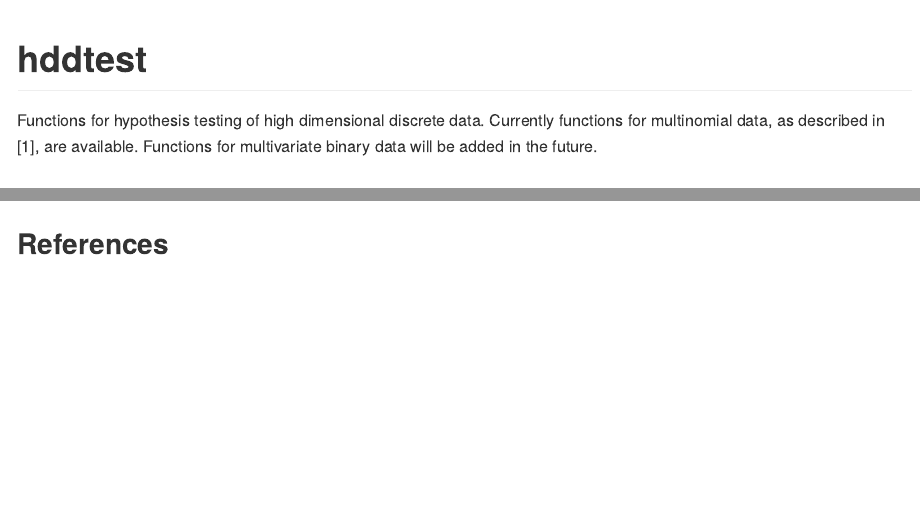
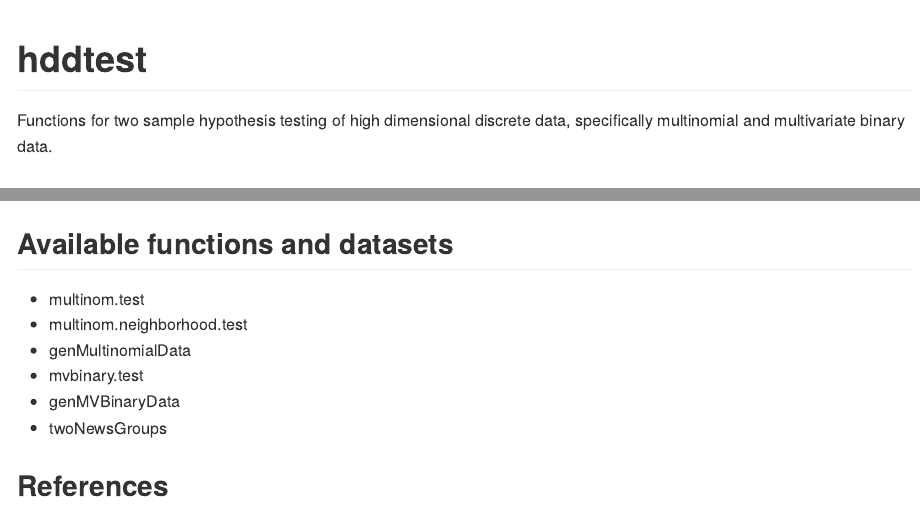
Before and after one commit to AmandaRP/hddtest, an R Markdown document (README.Rmd): the page in a window 1100 px wide, from its top, and a second part further down, joined at a grey line. Rendered offline with R 4.5, knitr and Pandoc, with nearby package versions; code that draws random numbers runs with fixed seeds of ours; some code elsewhere in the file could not run offline.

Commit message:
Updated README file with new functionality.

````diff
--- a/README.Rmd
+++ b/README.Rmd
@@ -16,7 +16,7 @@ devtools::load_all()
 
 # hddtest
 
-Functions for hypothesis testing of high dimensional discrete data. Currently functions for multinomial data, as described in [1], are available. Functions for multivariate binary data will be added in the future.
+Functions for two sample hypothesis testing of high dimensional discrete data, specifically multinomial and multivariate binary data.
 
 ## Installation
 
@@ -43,6 +43,14 @@ The last call can also be done in a "tidy" fashion using the forward pipe from t
 data %>% multinom.test
 ```
 
+## Available functions and datasets
+
+* multinom.test
+* multinom.neighborhood.test
+* genMultinomialData
+* mvbinary.test
+* genMVBinaryData
+* twoNewsGroups
 
 ## References
 
````
Also changed, not shown: README.md, README.Rmd (2 more changed lines).
